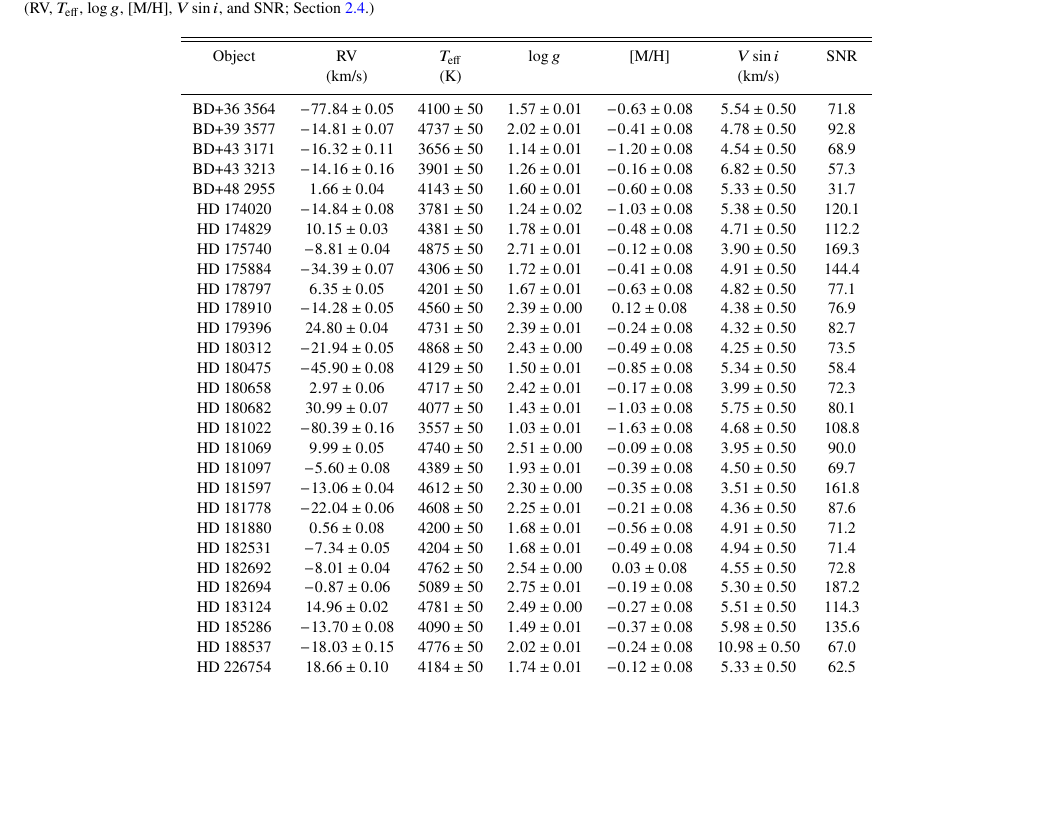
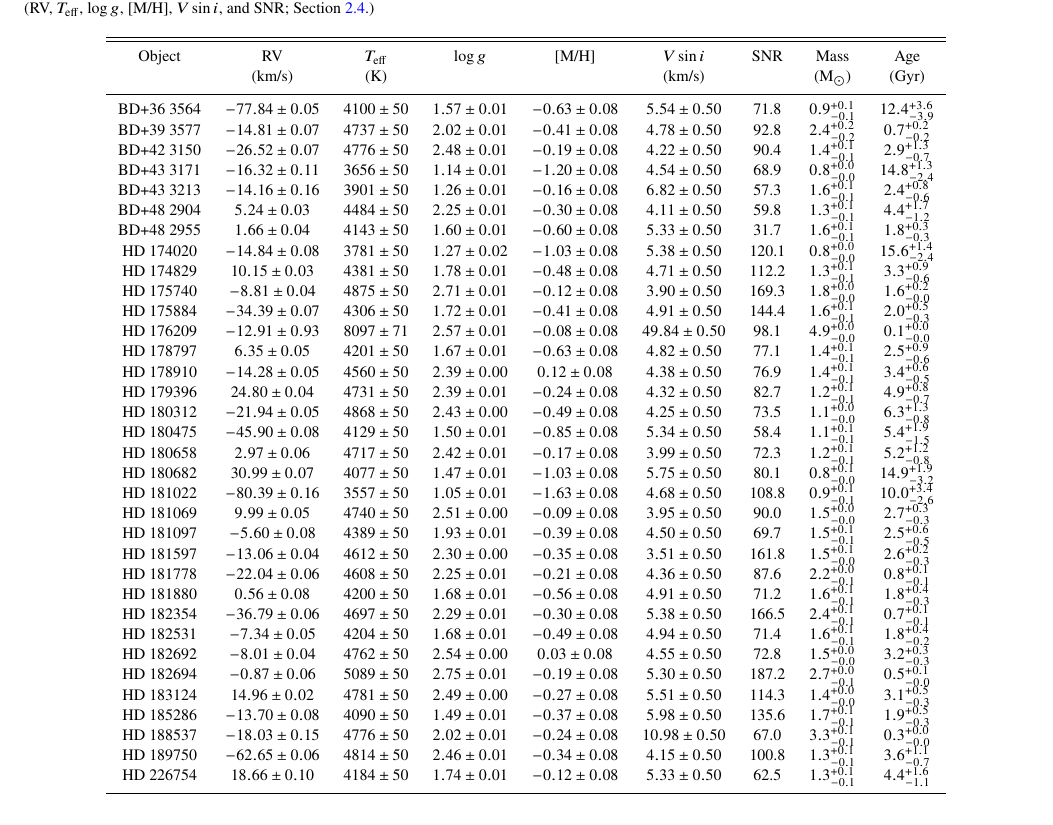
Before and after one commit to benjaminpope/smearcampaign, a LaTeX paper (paper/ms.tex, which reads paper/stellar_props.tex): part of page 9 of 16 before the commit and part of page 9 of 17 after it, cut so that both start at the same text, the shorter picture padded with empty space. Compiled offline with pdfLaTeX; a LaTeX package or settings file that is missing is left out.

Commit message:
amalie stellar models

```diff
--- a/paper/stellar_props.tex
+++ b/paper/stellar_props.tex
@@ -1,39 +1,44 @@
 \begin{table*}
 \caption{Fundamental stellar parameters for the red giant sample as determined jointly by asteroseismology (asteroseismic \logg; Section~\ref{asteroseismology}) and spectroscopy (RV, \teff, \logg, [M/H], $V\sin{i}$, and SNR; Section~\ref{spectroscopy}.)\label{stellar_props}\label{stellar_props}}
-\begin{tabular}{ccccccc}
+\begin{tabular}{ccccccccc}
 \hline \hline
-Object & RV & \teff & \logg & [M/H] & $V\sin{i}$ & SNR \\
- & (km/s) & (K) &  &  & (km/s) &  \\
+Object & RV & \teff & \logg & [M/H] & $V\sin{i}$ & SNR & Mass & Age \\
+ & (km/s) & (K) &  &  & (km/s) &  & (\msun) & (Gyr) \\
 \hline
-BD+36 3564 & $-77.84 \pm 0.05$ & $4100 \pm 50$ & $1.57 \pm 0.01$ & $-0.63 \pm 0.08$ & $5.54 \pm 0.50$ & 71.8 \\
-BD+39 3577 & $-14.81 \pm 0.07$ & $4737 \pm 50$ & $2.02 \pm 0.01$ & $-0.41 \pm 0.08$ & $4.78 \pm 0.50$ & 92.8 \\
-BD+43 3171 & $-16.32 \pm 0.11$ & $3656 \pm 50$ & $1.14 \pm 0.01$ & $-1.20 \pm 0.08$ & $4.54 \pm 0.50$ & 68.9 \\
-BD+43 3213 & $-14.16 \pm 0.16$ & $3901 \pm 50$ & $1.26 \pm 0.01$ & $-0.16 \pm 0.08$ & $6.82 \pm 0.50$ & 57.3 \\
-BD+48 2955 & $1.66 \pm 0.04$ & $4143 \pm 50$ & $1.60 \pm 0.01$ & $-0.60 \pm 0.08$ & $5.33 \pm 0.50$ & 31.7 \\
-HD 174020 & $-14.84 \pm 0.08$ & $3781 \pm 50$ & $1.24 \pm 0.02$ & $-1.03 \pm 0.08$ & $5.38 \pm 0.50$ & 120.1 \\
-HD 174829 & $10.15 \pm 0.03$ & $4381 \pm 50$ & $1.78 \pm 0.01$ & $-0.48 \pm 0.08$ & $4.71 \pm 0.50$ & 112.2 \\
-HD 175740 & $-8.81 \pm 0.04$ & $4875 \pm 50$ & $2.71 \pm 0.01$ & $-0.12 \pm 0.08$ & $3.90 \pm 0.50$ & 169.3 \\
-HD 175884 & $-34.39 \pm 0.07$ & $4306 \pm 50$ & $1.72 \pm 0.01$ & $-0.41 \pm 0.08$ & $4.91 \pm 0.50$ & 144.4 \\
-HD 178797 & $6.35 \pm 0.05$ & $4201 \pm 50$ & $1.67 \pm 0.01$ & $-0.63 \pm 0.08$ & $4.82 \pm 0.50$ & 77.1 \\
-HD 178910 & $-14.28 \pm 0.05$ & $4560 \pm 50$ & $2.39 \pm 0.00$ & $0.12 \pm 0.08$ & $4.38 \pm 0.50$ & 76.9 \\
-HD 179396 & $24.80 \pm 0.04$ & $4731 \pm 50$ & $2.39 \pm 0.01$ & $-0.24 \pm 0.08$ & $4.32 \pm 0.50$ & 82.7 \\
-HD 180312 & $-21.94 \pm 0.05$ & $4868 \pm 50$ & $2.43 \pm 0.00$ & $-0.49 \pm 0.08$ & $4.25 \pm 0.50$ & 73.5 \\
-HD 180475 & $-45.90 \pm 0.08$ & $4129 \pm 50$ & $1.50 \pm 0.01$ & $-0.85 \pm 0.08$ & $5.34 \pm 0.50$ & 58.4 \\
-HD 180658 & $2.97 \pm 0.06$ & $4717 \pm 50$ & $2.42 \pm 0.01$ & $-0.17 \pm 0.08$ & $3.99 \pm 0.50$ & 72.3 \\
-HD 180682 & $30.99 \pm 0.07$ & $4077 \pm 50$ & $1.43 \pm 0.01$ & $-1.03 \pm 0.08$ & $5.75 \pm 0.50$ & 80.1 \\
-HD 181022 & $-80.39 \pm 0.16$ & $3557 \pm 50$ & $1.03 \pm 0.01$ & $-1.63 \pm 0.08$ & $4.68 \pm 0.50$ & 108.8 \\
-HD 181069 & $9.99 \pm 0.05$ & $4740 \pm 50$ & $2.51 \pm 0.00$ & $-0.09 \pm 0.08$ & $3.95 \pm 0.50$ & 90.0 \\
-HD 181097 & $-5.60 \pm 0.08$ & $4389 \pm 50$ & $1.93 \pm 0.01$ & $-0.39 \pm 0.08$ & $4.50 \pm 0.50$ & 69.7 \\
-HD 181597 & $-13.06 \pm 0.04$ & $4612 \pm 50$ & $2.30 \pm 0.00$ & $-0.35 \pm 0.08$ & $3.51 \pm 0.50$ & 161.8 \\
-HD 181778 & $-22.04 \pm 0.06$ & $4608 \pm 50$ & $2.25 \pm 0.01$ & $-0.21 \pm 0.08$ & $4.36 \pm 0.50$ & 87.6 \\
-HD 181880 & $0.56 \pm 0.08$ & $4200 \pm 50$ & $1.68 \pm 0.01$ & $-0.56 \pm 0.08$ & $4.91 \pm 0.50$ & 71.2 \\
-HD 182531 & $-7.34 \pm 0.05$ & $4204 \pm 50$ & $1.68 \pm 0.01$ & $-0.49 \pm 0.08$ & $4.94 \pm 0.50$ & 71.4 \\
-HD 182692 & $-8.01 \pm 0.04$ & $4762 \pm 50$ & $2.54 \pm 0.00$ & $0.03 \pm 0.08$ & $4.55 \pm 0.50$ & 72.8 \\
-HD 182694 & $-0.87 \pm 0.06$ & $5089 \pm 50$ & $2.75 \pm 0.01$ & $-0.19 \pm 0.08$ & $5.30 \pm 0.50$ & 187.2 \\
-HD 183124 & $14.96 \pm 0.02$ & $4781 \pm 50$ & $2.49 \pm 0.00$ & $-0.27 \pm 0.08$ & $5.51 \pm 0.50$ & 114.3 \\
-HD 185286 & $-13.70 \pm 0.08$ & $4090 \pm 50$ & $1.49 \pm 0.01$ & $-0.37 \pm 0.08$ & $5.98 \pm 0.50$ & 135.6 \\
-HD 188537 & $-18.03 \pm 0.15$ & $4776 \pm 50$ & $2.02 \pm 0.01$ & $-0.24 \pm 0.08$ & $10.98 \pm 0.50$ & 67.0 \\
-HD 226754 & $18.66 \pm 0.10$ & $4184 \pm 50$ & $1.74 \pm 0.01$ & $-0.12 \pm 0.08$ & $5.33 \pm 0.50$ & 62.5 \\
+BD+36 3564 & $-77.84 \pm 0.05$ & $4100 \pm 50$ & $1.57 \pm 0.01$ & $-0.63 \pm 0.08$ & $5.54 \pm 0.50$ & 71.8 & $0.9^{+0.1}_{-0.1}$ & $12.4^{+3.6}_{-3.9}$ \\
+BD+39 3577 & $-14.81 \pm 0.07$ & $4737 \pm 50$ & $2.02 \pm 0.01$ & $-0.41 \pm 0.08$ & $4.78 \pm 0.50$ & 92.8 & $2.4^{+0.2}_{-0.2}$ & $0.7^{+0.2}_{-0.2}$ \\
+BD+42 3150 & $-26.52 \pm 0.07$ & $4776 \pm 50$ & $2.48 \pm 0.01$ & $-0.19 \pm 0.08$ & $4.22 \pm 0.50$ & 90.4 & $1.4^{+0.1}_{-0.1}$ & $2.9^{+1.3}_{-0.7}$ \\
+BD+43 3171 & $-16.32 \pm 0.11$ & $3656 \pm 50$ & $1.14 \pm 0.01$ & $-1.20 \pm 0.08$ & $4.54 \pm 0.50$ & 68.9 & $0.8^{+0.0}_{-0.0}$ & $14.8^{+1.3}_{-2.4}$ \\
+BD+43 3213 & $-14.16 \pm 0.16$ & $3901 \pm 50$ & $1.26 \pm 0.01$ & $-0.16 \pm 0.08$ & $6.82 \pm 0.50$ & 57.3 & $1.6^{+0.1}_{-0.1}$ & $2.4^{+0.8}_{-0.6}$ \\
+BD+48 2904 & $5.24 \pm 0.03$ & $4484 \pm 50$ & $2.25 \pm 0.01$ & $-0.30 \pm 0.08$ & $4.11 \pm 0.50$ & 59.8 & $1.3^{+0.1}_{-0.1}$ & $4.4^{+1.7}_{-1.2}$ \\
+BD+48 2955 & $1.66 \pm 0.04$ & $4143 \pm 50$ & $1.60 \pm 0.01$ & $-0.60 \pm 0.08$ & $5.33 \pm 0.50$ & 31.7 & $1.6^{+0.1}_{-0.1}$ & $1.8^{+0.3}_{-0.3}$ \\
+HD 174020 & $-14.84 \pm 0.08$ & $3781 \pm 50$ & $1.27 \pm 0.02$ & $-1.03 \pm 0.08$ & $5.38 \pm 0.50$ & 120.1 & $0.8^{+0.0}_{-0.0}$ & $15.6^{+1.4}_{-2.4}$ \\
+HD 174829 & $10.15 \pm 0.03$ & $4381 \pm 50$ & $1.78 \pm 0.01$ & $-0.48 \pm 0.08$ & $4.71 \pm 0.50$ & 112.2 & $1.3^{+0.1}_{-0.1}$ & $3.3^{+0.9}_{-0.6}$ \\
+HD 175740 & $-8.81 \pm 0.04$ & $4875 \pm 50$ & $2.71 \pm 0.01$ & $-0.12 \pm 0.08$ & $3.90 \pm 0.50$ & 169.3 & $1.8^{+0.0}_{-0.0}$ & $1.6^{+0.2}_{-0.0}$ \\
+HD 175884 & $-34.39 \pm 0.07$ & $4306 \pm 50$ & $1.72 \pm 0.01$ & $-0.41 \pm 0.08$ & $4.91 \pm 0.50$ & 144.4 & $1.6^{+0.1}_{-0.1}$ & $2.0^{+0.5}_{-0.3}$ \\
+HD 176209 & $-12.91 \pm 0.93$ & $8097 \pm 71$ & $2.57 \pm 0.01$ & $-0.08 \pm 0.08$ & $49.84 \pm 0.50$ & 98.1 & $4.9^{+0.0}_{-0.0}$ & $0.1^{+0.0}_{-0.0}$ \\
+HD 178797 & $6.35 \pm 0.05$ & $4201 \pm 50$ & $1.67 \pm 0.01$ & $-0.63 \pm 0.08$ & $4.82 \pm 0.50$ & 77.1 & $1.4^{+0.1}_{-0.1}$ & $2.5^{+0.9}_{-0.6}$ \\
+HD 178910 & $-14.28 \pm 0.05$ & $4560 \pm 50$ & $2.39 \pm 0.00$ & $0.12 \pm 0.08$ & $4.38 \pm 0.50$ & 76.9 & $1.4^{+0.1}_{-0.1}$ & $3.4^{+0.6}_{-0.5}$ \\
+HD 179396 & $24.80 \pm 0.04$ & $4731 \pm 50$ & $2.39 \pm 0.01$ & $-0.24 \pm 0.08$ & $4.32 \pm 0.50$ & 82.7 & $1.2^{+0.1}_{-0.1}$ & $4.9^{+0.8}_{-0.7}$ \\
+HD 180312 & $-21.94 \pm 0.05$ & $4868 \pm 50$ & $2.43 \pm 0.00$ & $-0.49 \pm 0.08$ & $4.25 \pm 0.50$ & 73.5 & $1.1^{+0.0}_{-0.0}$ & $6.3^{+1.3}_{-0.8}$ \\
+HD 180475 & $-45.90 \pm 0.08$ & $4129 \pm 50$ & $1.50 \pm 0.01$ & $-0.85 \pm 0.08$ & $5.34 \pm 0.50$ & 58.4 & $1.1^{+0.1}_{-0.1}$ & $5.4^{+1.9}_{-1.5}$ \\
+HD 180658 & $2.97 \pm 0.06$ & $4717 \pm 50$ & $2.42 \pm 0.01$ & $-0.17 \pm 0.08$ & $3.99 \pm 0.50$ & 72.3 & $1.2^{+0.1}_{-0.1}$ & $5.2^{+1.2}_{-0.8}$ \\
+HD 180682 & $30.99 \pm 0.07$ & $4077 \pm 50$ & $1.47 \pm 0.01$ & $-1.03 \pm 0.08$ & $5.75 \pm 0.50$ & 80.1 & $0.8^{+0.1}_{-0.0}$ & $14.9^{+1.9}_{-3.2}$ \\
+HD 181022 & $-80.39 \pm 0.16$ & $3557 \pm 50$ & $1.05 \pm 0.01$ & $-1.63 \pm 0.08$ & $4.68 \pm 0.50$ & 108.8 & $0.9^{+0.1}_{-0.1}$ & $10.0^{+3.4}_{-2.6}$ \\
+HD 181069 & $9.99 \pm 0.05$ & $4740 \pm 50$ & $2.51 \pm 0.00$ & $-0.09 \pm 0.08$ & $3.95 \pm 0.50$ & 90.0 & $1.5^{+0.0}_{-0.0}$ & $2.7^{+0.3}_{-0.3}$ \\
+HD 181097 & $-5.60 \pm 0.08$ & $4389 \pm 50$ & $1.93 \pm 0.01$ & $-0.39 \pm 0.08$ & $4.50 \pm 0.50$ & 69.7 & $1.5^{+0.1}_{-0.1}$ & $2.5^{+0.6}_{-0.5}$ \\
+HD 181597 & $-13.06 \pm 0.04$ & $4612 \pm 50$ & $2.30 \pm 0.00$ & $-0.35 \pm 0.08$ & $3.51 \pm 0.50$ & 161.8 & $1.5^{+0.1}_{-0.0}$ & $2.6^{+0.2}_{-0.3}$ \\
+HD 181778 & $-22.04 \pm 0.06$ & $4608 \pm 50$ & $2.25 \pm 0.01$ & $-0.21 \pm 0.08$ & $4.36 \pm 0.50$ & 87.6 & $2.2^{+0.0}_{-0.1}$ & $0.8^{+0.1}_{-0.1}$ \\
+HD 181880 & $0.56 \pm 0.08$ & $4200 \pm 50$ & $1.68 \pm 0.01$ & $-0.56 \pm 0.08$ & $4.91 \pm 0.50$ & 71.2 & $1.6^{+0.1}_{-0.1}$ & $1.8^{+0.4}_{-0.3}$ \\
+HD 182354 & $-36.79 \pm 0.06$ & $4697 \pm 50$ & $2.29 \pm 0.01$ & $-0.30 \pm 0.08$ & $5.38 \pm 0.50$ & 166.5 & $2.4^{+0.1}_{-0.1}$ & $0.7^{+0.1}_{-0.1}$ \\
+HD 182531 & $-7.34 \pm 0.05$ & $4204 \pm 50$ & $1.68 \pm 0.01$ & $-0.49 \pm 0.08$ & $4.94 \pm 0.50$ & 71.4 & $1.6^{+0.1}_{-0.1}$ & $1.8^{+0.4}_{-0.2}$ \\
+HD 182692 & $-8.01 \pm 0.04$ & $4762 \pm 50$ & $2.54 \pm 0.00$ & $0.03 \pm 0.08$ & $4.55 \pm 0.50$ & 72.8 & $1.5^{+0.0}_{-0.0}$ & $3.2^{+0.3}_{-0.3}$ \\
+HD 182694 & $-0.87 \pm 0.06$ & $5089 \pm 50$ & $2.75 \pm 0.01$ & $-0.19 \pm 0.08$ & $5.30 \pm 0.50$ & 187.2 & $2.7^{+0.0}_{-0.1}$ & $0.5^{+0.1}_{-0.0}$ \\
+HD 183124 & $14.96 \pm 0.02$ & $4781 \pm 50$ & $2.49 \pm 0.00$ & $-0.27 \pm 0.08$ & $5.51 \pm 0.50$ & 114.3 & $1.4^{+0.0}_{-0.0}$ & $3.1^{+0.5}_{-0.3}$ \\
+HD 185286 & $-13.70 \pm 0.08$ & $4090 \pm 50$ & $1.49 \pm 0.01$ & $-0.37 \pm 0.08$ & $5.98 \pm 0.50$ & 135.6 & $1.7^{+0.1}_{-0.1}$ & $1.9^{+0.5}_{-0.3}$ \\
+HD 188537 & $-18.03 \pm 0.15$ & $4776 \pm 50$ & $2.02 \pm 0.01$ & $-0.24 \pm 0.08$ & $10.98 \pm 0.50$ & 67.0 & $3.3^{+0.1}_{-0.1}$ & $0.3^{+0.0}_{-0.0}$ \\
+HD 189750 & $-62.65 \pm 0.06$ & $4814 \pm 50$ & $2.46 \pm 0.01$ & $-0.34 \pm 0.08$ & $4.15 \pm 0.50$ & 100.8 & $1.3^{+0.1}_{-0.1}$ & $3.6^{+1.1}_{-0.7}$ \\
+HD 226754 & $18.66 \pm 0.10$ & $4184 \pm 50$ & $1.74 \pm 0.01$ & $-0.12 \pm 0.08$ & $5.33 \pm 0.50$ & 62.5 & $1.3^{+0.1}_{-0.1}$ & $4.4^{+1.6}_{-1.1}$ \\
 \hline
 \end{tabular}
 \end{table*}
```
Also changed, not shown: paper/ms.pdf, 3 other files.
